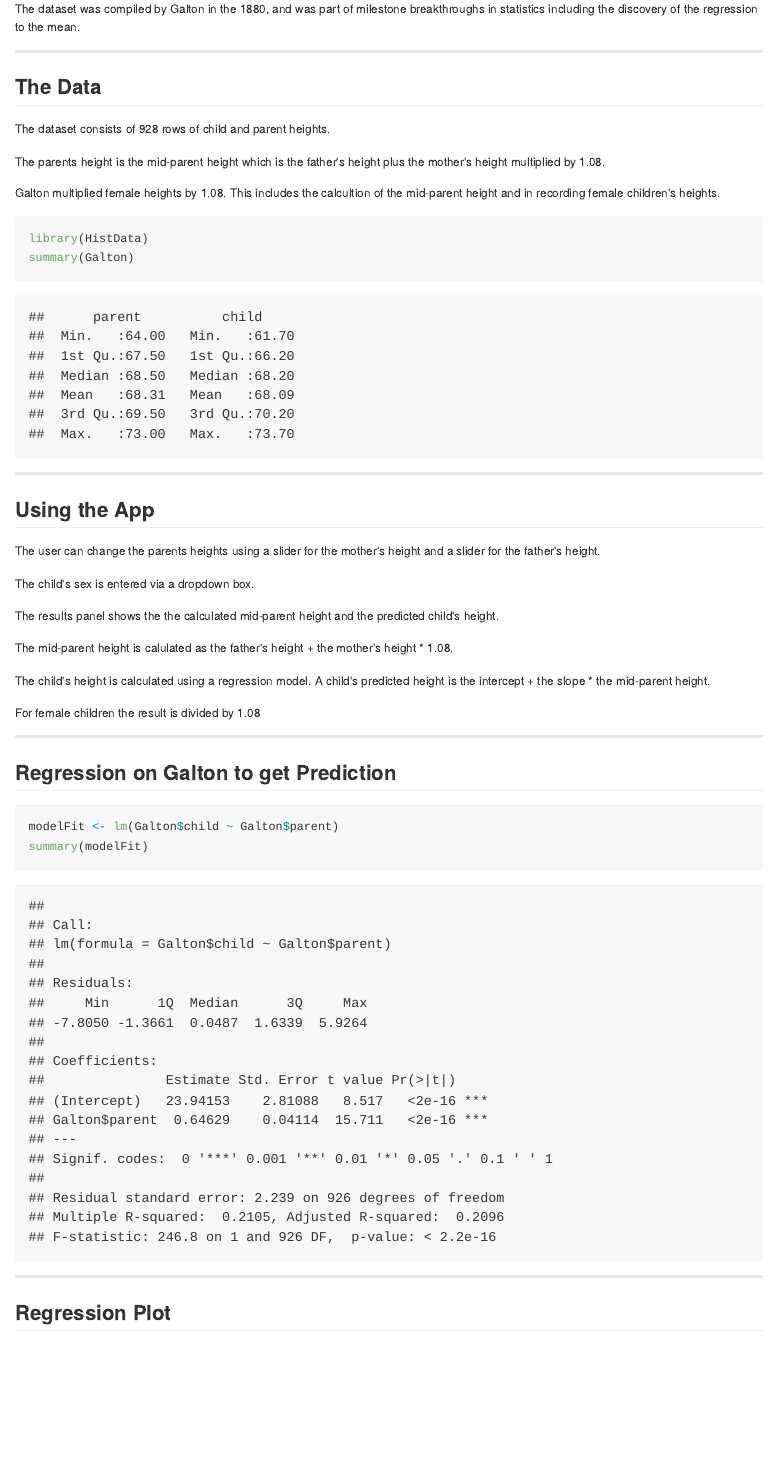
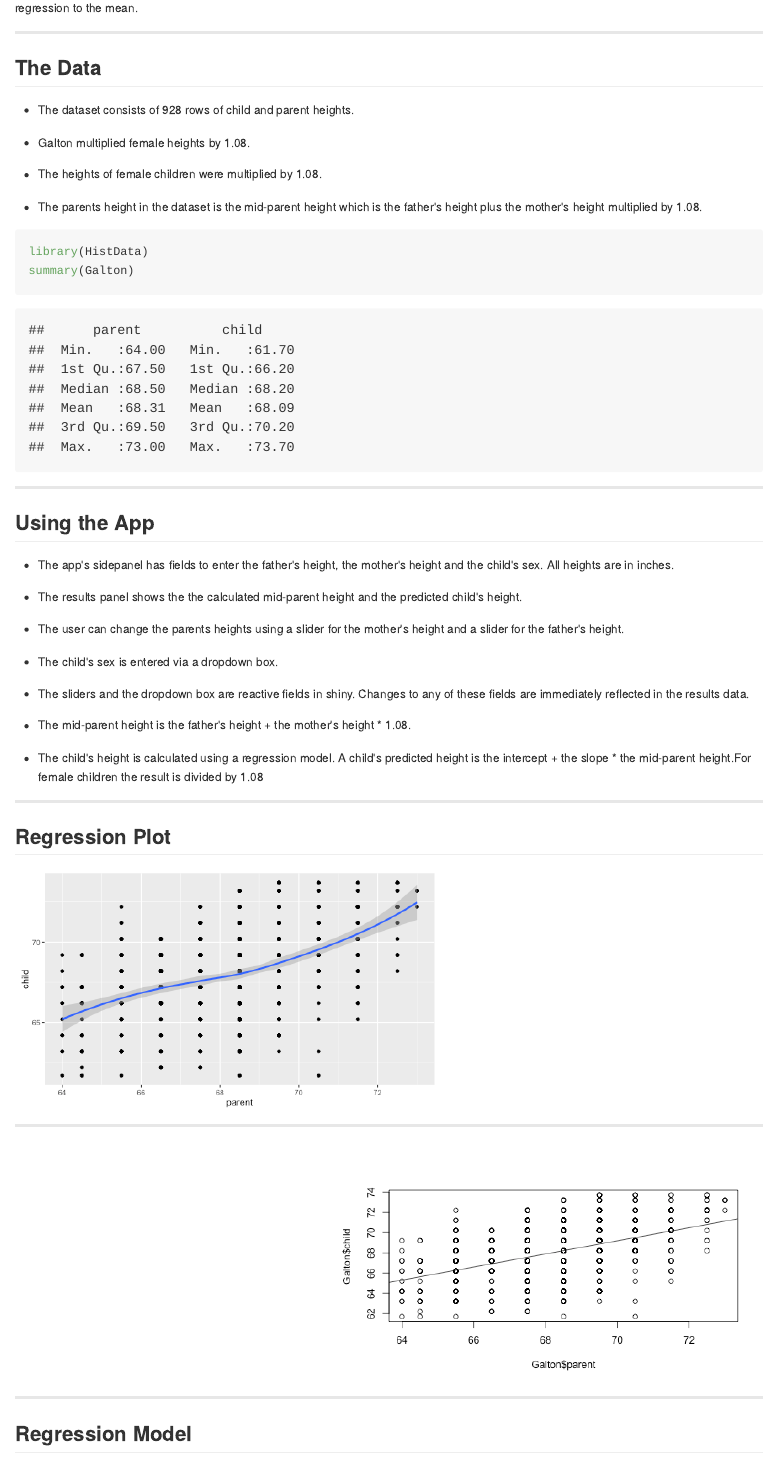
Before and after one commit to mgreen36/slidifyGalton, an R Markdown document (index.Rmd): the page in a window 1100 px wide, from 210 px down before the commit and from 230 px down after it. The pictures show the output file index.md that the author committed with the source, drawn offline in the style of GitHub.

Commit message:
publishing deck

````diff
--- a/index.Rmd
+++ b/index.Rmd
@@ -33,17 +33,21 @@ The app uses the Galton dataset from the HistData package.
 
 <br/>
-The dataset was compiled by Galton in the 1880, and was part of milestone breakthroughs
+- The dataset was compiled by Galton in the 1880, and was part of milestone breakthroughs
 in statistics including the discovery of the regression to the mean.
 
 ---
 
 ## The Data
 
-The dataset consists of 928 rows of child and parent heights.
+- The dataset consists of 928 rows of child and parent heights.
 
-The parents height is the mid-parent height which is the father's height plus the mother's height multiplied by 1.08.
+- Galton multiplied female heights by 1.08.
 
-Galton multiplied female heights by 1.08. This includes the calcultion of the mid-parent height and in recording female children's heights.
+- The heights of female children were multiplied by 1.08.
+
+- The parents height in the dataset is the mid-parent height which is the father's height plus the mother's height multiplied by 1.08.
+
+
 
 ```{r}
 library(HistData)
@@ -54,38 +58,28 @@ summary(Galton)
 ---
 
 ## Using the App
+- The app's sidepanel has fields to enter the father's height, the mother's height and the child's sex. All heights are in inches.
 
-The user can change the parents heights using a slider for the mother's height and a slider for the father's height.
+- The results panel shows the the calculated mid-parent height and the predicted child's height.
 
-The child's sex is entered via a dropdown box.
+- The user can change the parents heights using a slider for the mother's height and a slider for the father's height.
 
-The results panel shows the the calculated mid-parent height and the predicted child's height.
+- The child's sex is entered via a dropdown box.
 
-The mid-parent height is calulated as the father's height + the mother's height * 1.08.
+- The sliders and the dropdown box are reactive fields in shiny. Changes to any of these fields are immediately reflected in the results data.
 
-The child's height is calculated using a regression model.
-A child's predicted height is the intercept + the slope * the mid-parent height.
+- The mid-parent height is the father's height + the mother's height * 1.08.
 
-For female children the result is divided by 1.08
+- The child's height is calculated using a regression model.
+A child's predicted height is the intercept + the slope * the mid-parent height.For female children the result is divided by 1.08
+
 
 ---
 
-## Regression on Galton to get Prediction
-
-<font size="4">
-```{r echo=TRUE}
-modelFit <- lm(Galton$child ~ Galton$parent)
-summary(modelFit)
-```
-
-</font>
-
----
+## Regression Plot
 
 
-## Regression Plot
-
-```{r echo=FALSE,simple-plot1, fig.height = 6, fig.align = 'center', message = F}
+```{r echo=FALSE,simple-plot1, fig.height = 4, fig.align = 'left', message = F}
 library(ggplot2)
 
 g <- ggplot(Galton,aes(parent,child))
@@ -95,7 +89,5 @@ g + geom_point() + geom_smooth()
 
 ```
 
----
+***
 
-
-## Plot 2
@@ -109,3 +99,6 @@ abline(lm(child ~ parent,data=Galton))
 ```
 
 ---
+
+
+## Regression Model
````
Also changed, not shown: assets/fig/simple-plot1-1.png, assets/fig/simple-plot2-1.png, index.html, index.md, index.Rmd (16 more changed lines), 1 other file.
